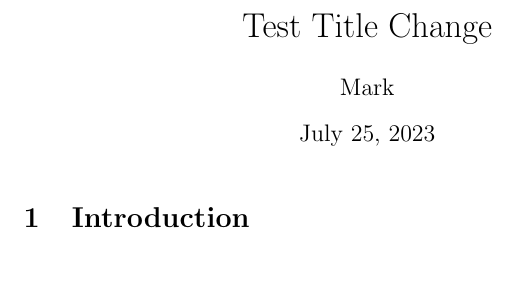
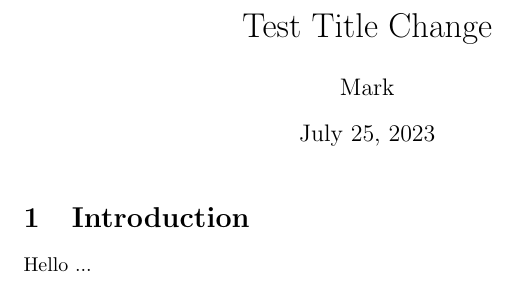
Before and after one commit to DeepuBenson/latex-test, a LaTeX problem sheet (examples/paper.tex): part of the page, cut so that both start at the same text. Compiled offline with pdfLaTeX.

Commit message:
Update paper.tex

```diff
--- a/examples/paper.tex
+++ b/examples/paper.tex
@@ -9,5 +9,5 @@
 \maketitle
 
 \section{Introduction}
-
+Hello ...
 \end{document}
```
